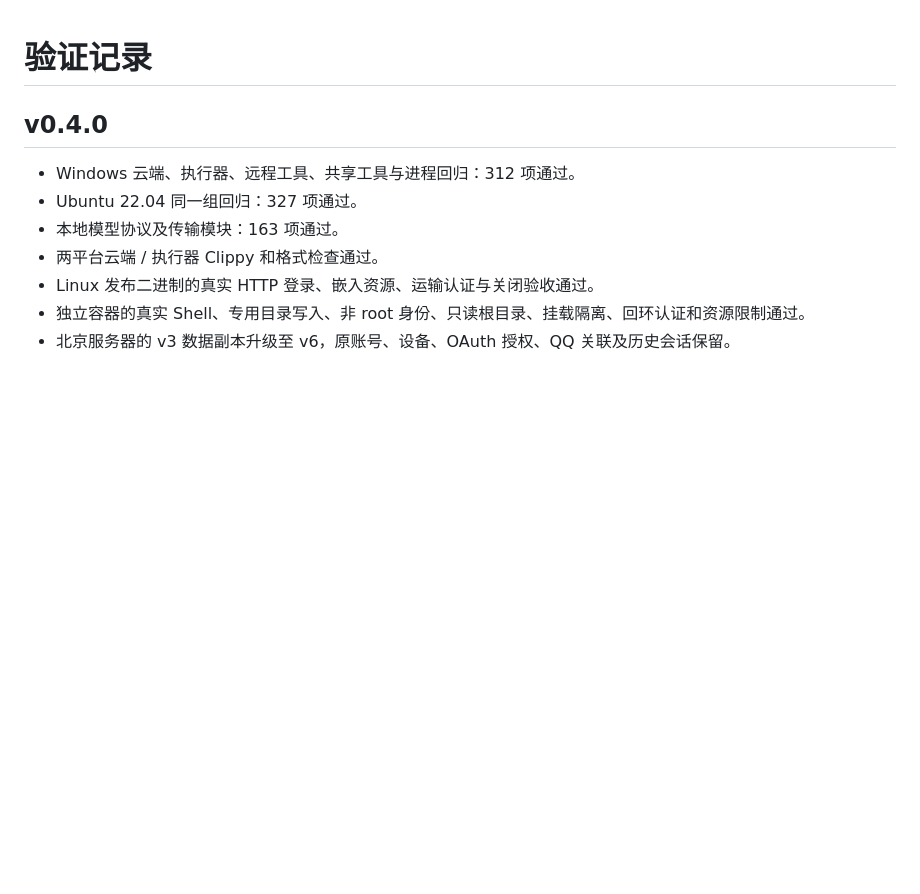
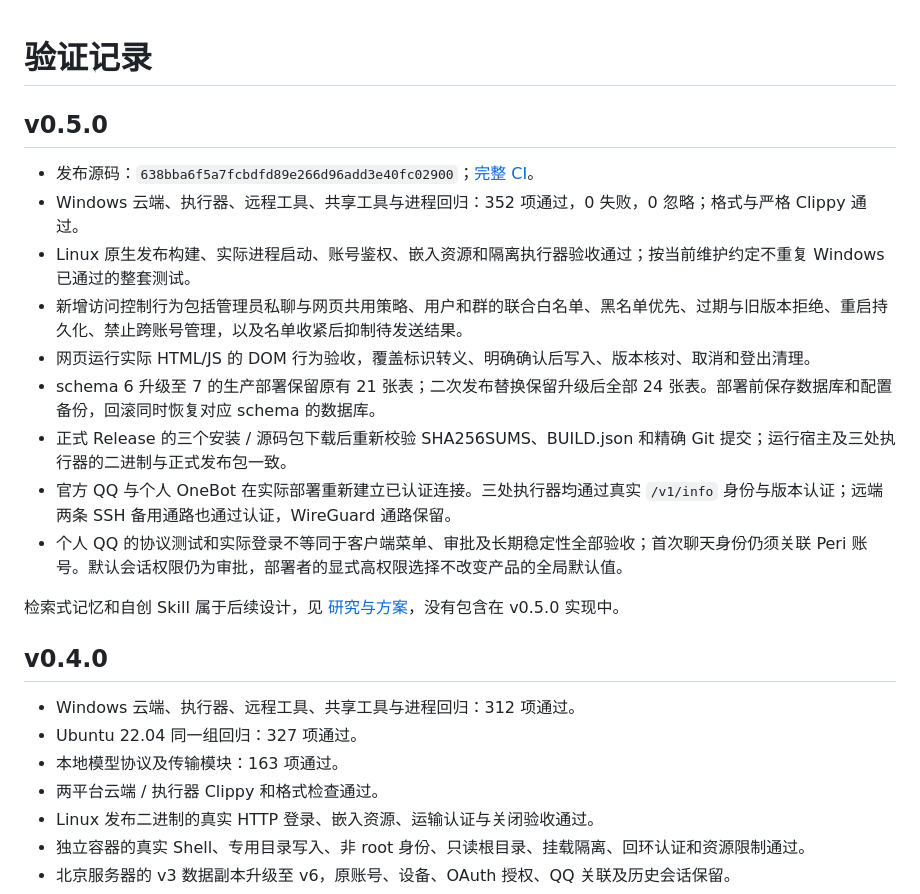
Before and after one commit to Teens-in-Times/peri-cloud, a Markdown page: docs/validation.md, the part around the change. Rendered like a GitHub page; blank space fills up the shorter version.

```diff
--- a/docs/validation.md
+++ b/docs/validation.md
@@ -1,4 +1,18 @@
 # 验证记录
+
+## v0.5.0
+
+- 发布源码：`638bba6f5a7fcbdfd89e266d96add3e40fc02900`；[完整 CI](https://github.com/Teens-in-Times/peri-cloud/actions/runs/38961279120)。
+- Windows 云端、执行器、远程工具、共享工具与进程回归：352 项通过，0 失败，0 忽略；格式与严格 Clippy 通过。
+- Linux 原生发布构建、实际进程启动、账号鉴权、嵌入资源和隔离执行器验收通过；按当前维护约定不重复 Windows 已通过的整套测试。
+- 新增访问控制行为包括管理员私聊与网页共用策略、用户和群的联合白名单、黑名单优先、过期与旧版本拒绝、重启持久化、禁止跨账号管理，以及名单收紧后抑制待发送结果。
+- 网页运行实际 HTML/JS 的 DOM 行为验收，覆盖标识转义、明确确认后写入、版本核对、取消和登出清理。
+- schema 6 升级至 7 的生产部署保留原有 21 张表；二次发布替换保留升级后全部 24 张表。部署前保存数据库和配置备份，回滚同时恢复对应 schema 的数据库。
+- 正式 Release 的三个安装 / 源码包下载后重新校验 SHA256SUMS、BUILD.json 和精确 Git 提交；运行宿主及三处执行器的二进制与正式发布包一致。
+- 官方 QQ 与个人 OneBot 在实际部署重新建立已认证连接。三处执行器均通过真实 `/v1/info` 身份与版本认证；远端两条 SSH 备用通路也通过认证，WireGuard 通路保留。
+- 个人 QQ 的协议测试和实际登录不等同于客户端菜单、审批及长期稳定性全部验收；首次聊天身份仍须关联 Peri 账号。默认会话权限仍为审批，部署者的显式高权限选择不改变产品的全局默认值。
+
+检索式记忆和自创 Skill 属于后续设计，见 [研究与方案](memory-and-skills-proposal-20261017.md)，没有包含在 v0.5.0 实现中。
 
 ## v0.4.0
 
```
Also changed, not shown: docs/memory-and-skills-proposal-20261017.md (added, +186 -0 lines).
